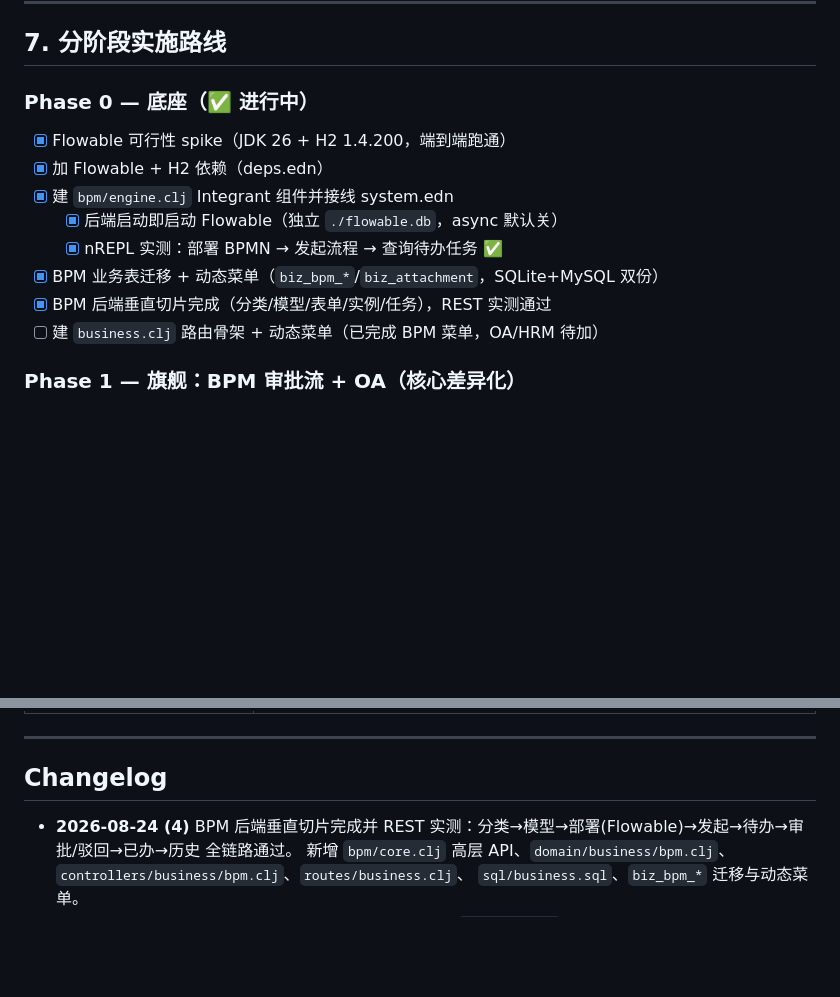
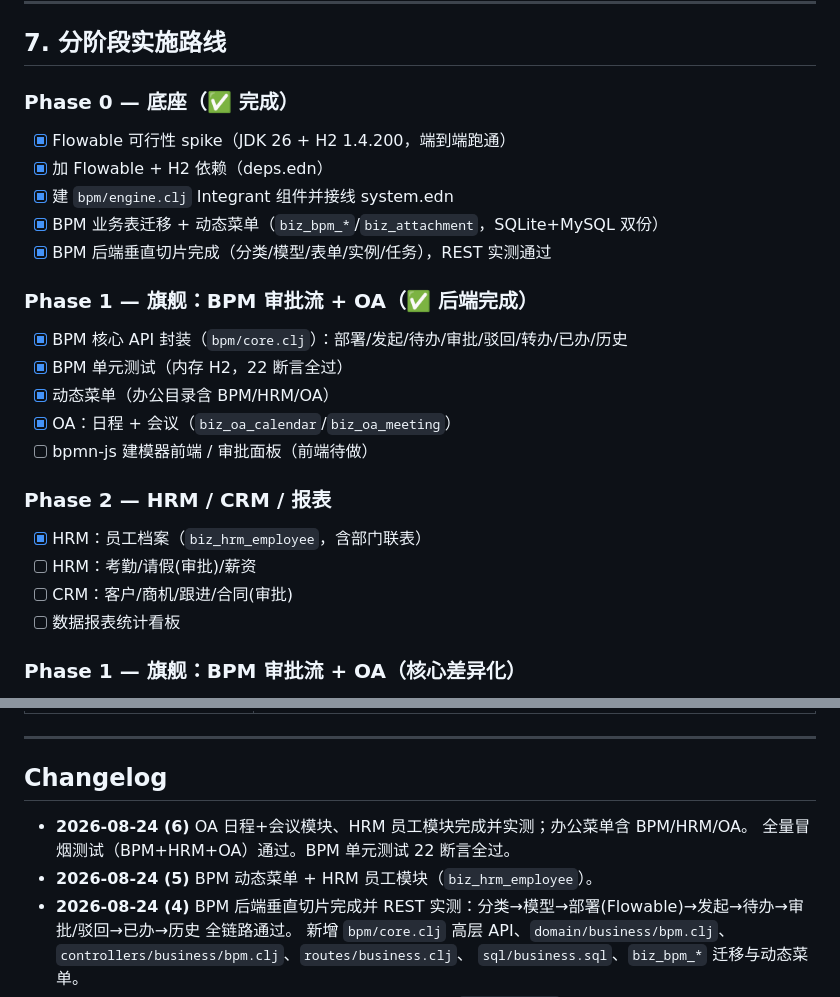
Before and after one commit to RedCreationTech/hc-pms, a Markdown page: docs/design/BPM_OA_DESIGN.md, 2 parts joined by grey strips. Rendered like a GitHub page; blank space fills up the shorter version.

Commit message:
docs(bpm): 更新设计文档 Phase 0/1/2 完成状态与 Changelog

```diff
--- a/docs/design/BPM_OA_DESIGN.md
+++ b/docs/design/BPM_OA_DESIGN.md
@@ -219,15 +219,25 @@ bpm/core.clj       ← 高层 API：部署/发起/审批/驳回/转办/待办/
 
 ## 7. 分阶段实施路线
 
-### Phase 0 — 底座（✅ 进行中）
+### Phase 0 — 底座（✅ 完成）
 - [x] Flowable 可行性 spike（JDK 26 + H2 1.4.200，端到端跑通）
 - [x] 加 Flowable + H2 依赖（deps.edn）
 - [x] 建 `bpm/engine.clj` Integrant 组件并接线 system.edn
-  - [x] 后端启动即启动 Flowable（独立 `./flowable.db`，async 默认关）
-  - [x] nREPL 实测：部署 BPMN → 发起流程 → 查询待办任务 ✅
 - [x] BPM 业务表迁移 + 动态菜单（`biz_bpm_*`/`biz_attachment`，SQLite+MySQL 双份）
 - [x] BPM 后端垂直切片完成（分类/模型/表单/实例/任务），REST 实测通过
-- [ ] 建 `business.clj` 路由骨架 + 动态菜单（已完成 BPM 菜单，OA/HRM 待加）
+
+### Phase 1 — 旗舰：BPM 审批流 + OA（✅ 后端完成）
+- [x] BPM 核心 API 封装（`bpm/core.clj`）：部署/发起/待办/审批/驳回/转办/已办/历史
+- [x] BPM 单元测试（内存 H2，22 断言全过）
+- [x] 动态菜单（办公目录含 BPM/HRM/OA）
+- [x] OA：日程 + 会议（`biz_oa_calendar`/`biz_oa_meeting`）
+- [ ] bpmn-js 建模器前端 / 审批面板（前端待做）
+
+### Phase 2 — HRM / CRM / 报表
+- [x] HRM：员工档案（`biz_hrm_employee`，含部门联表）
+- [ ] HRM：考勤/请假(审批)/薪资
+- [ ] CRM：客户/商机/跟进/合同(审批)
+- [ ] 数据报表统计看板
 
 ### Phase 1 — 旗舰：BPM 审批流 + OA（核心差异化）
 - [ ] BPM 完整 API 封装（部署/发起/审批/驳回/转办/待办/已办）
@@ -261,6 +271,9 @@ bpm/core.clj       ← 高层 API：部署/发起/审批/驳回/转办/待办/
 
 ## Changelog
 
+- **2026-08-24 (6)** OA 日程+会议模块、HRM 员工模块完成并实测；办公菜单含 BPM/HRM/OA。
+  全量冒烟测试（BPM+HRM+OA）通过。BPM 单元测试 22 断言全过。
+- **2026-08-24 (5)** BPM 动态菜单 + HRM 员工模块（`biz_hrm_employee`）。
 - **2026-08-24 (4)** BPM 后端垂直切片完成并 REST 实测：分类→模型→部署(Flowable)→发起→待办→审批/驳回→已办→历史 全链路通过。
   新增 `bpm/core.clj` 高层 API、`domain/business/bpm.clj`、`controllers/business/bpm.clj`、`routes/business.clj`、
   `sql/business.sql`、`biz_bpm_*` 迁移与动态菜单。
```
